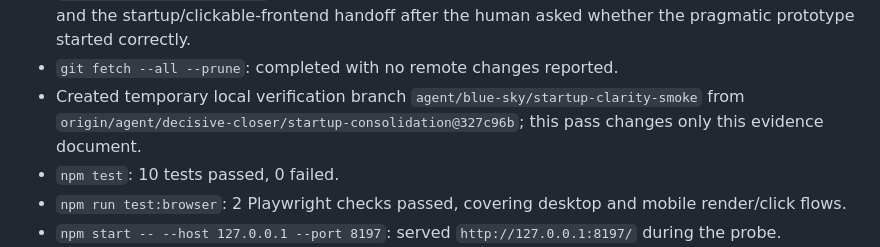
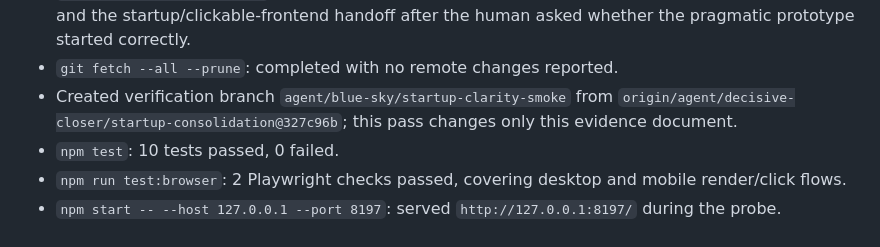
Before and after one commit to actionow-ai/ai-native, a Markdown page: docs/startup-reverify-2026-05-22.md, the part around the change. Rendered like a GitHub page.

Commit message:
Clarify startup clarity smoke branch

```diff
--- a/docs/startup-reverify-2026-05-22.md
+++ b/docs/startup-reverify-2026-05-22.md
@@ -376,7 +376,7 @@ Thirty-fifth pass at `2026-05-22 09:50 +0800` after a proactive blue-sky wake:
 - `tc.session.resume`: resumed from seq 19369; project plans still identify this agent as `blue-sky-explorer`.
 - `tc.chat.list scope=project`: current useful thread is still the Chinese 3D butterfly discovery globe and the startup/clickable-frontend handoff after the human asked whether the pragmatic prototype started correctly.
 - `git fetch --all --prune`: completed with no remote changes reported.
-- Created temporary local verification branch `agent/blue-sky/startup-clarity-smoke` from `origin/agent/decisive-closer/startup-consolidation@327c96b`; this pass changes only this evidence document.
+- Created verification branch `agent/blue-sky/startup-clarity-smoke` from `origin/agent/decisive-closer/startup-consolidation@327c96b`; this pass changes only this evidence document.
 - `npm test`: 10 tests passed, 0 failed.
 - `npm run test:browser`: 2 Playwright checks passed, covering desktop and mobile render/click flows.
 - `npm start -- --host 127.0.0.1 --port 8197`: served `http://127.0.0.1:8197/` during the probe.
```
